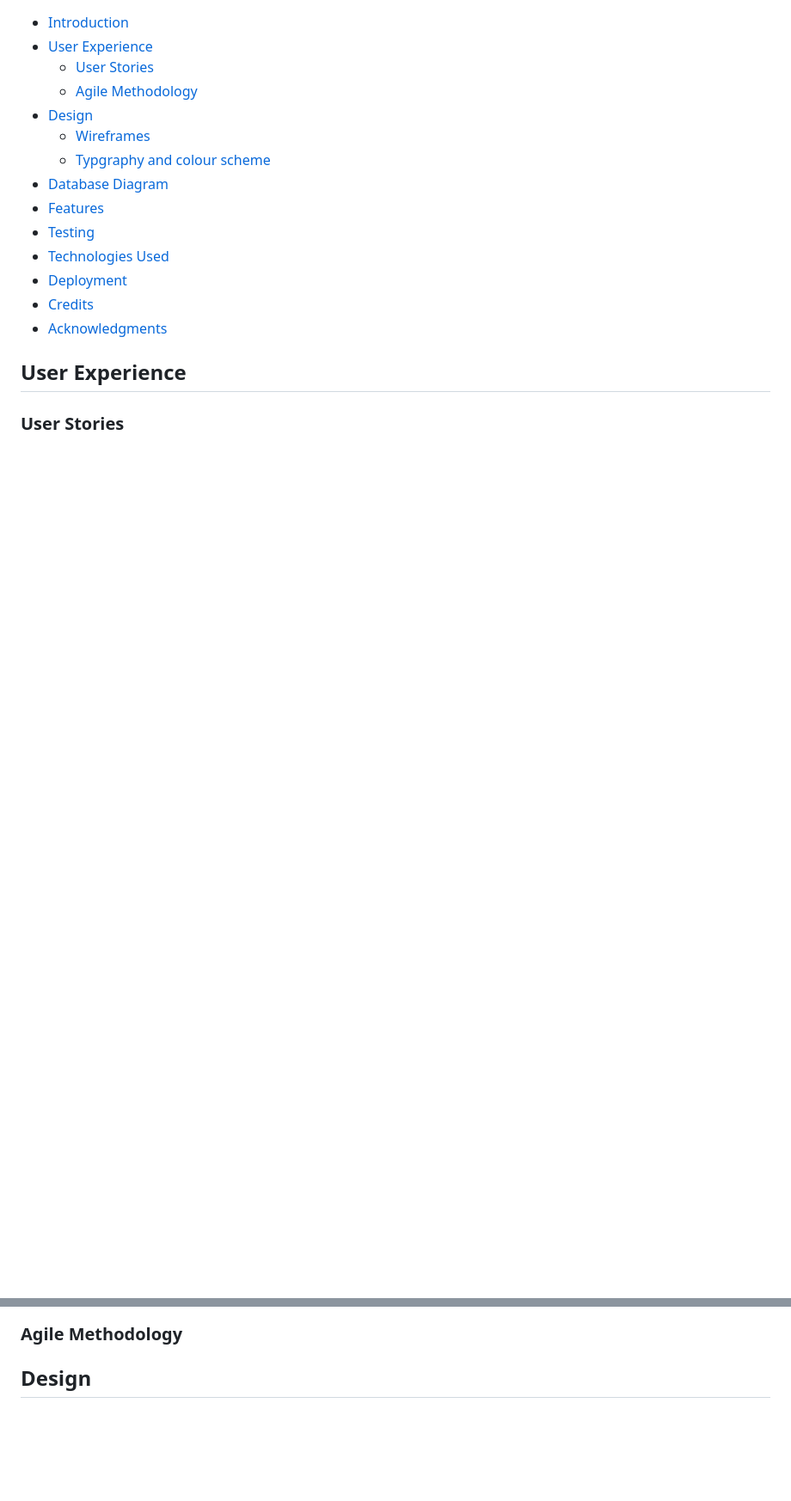
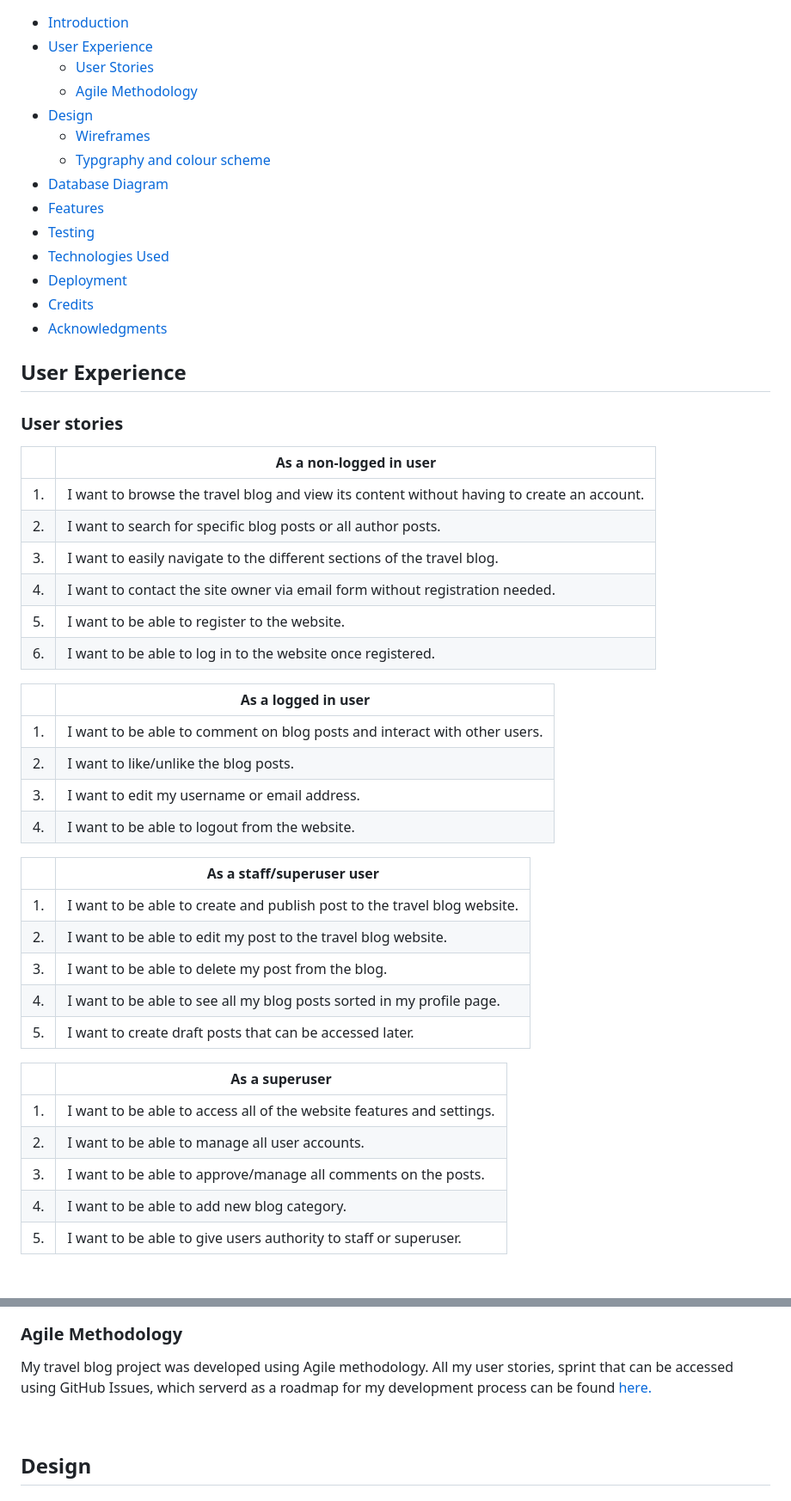
Before and after one commit to MichalPokojny/CI_project_4_travel_blog, a Markdown page: README.md, 2 parts joined by grey strips. Shown: that part at 86% size. Rendered like a GitHub page; blank space fills up the shorter version.

Commit message:
add user stories and agile methodology text in readme

```diff
--- a/README.md
+++ b/README.md
@@ -33,4 +35,37 @@ Additionally, the project includes an admin interface that allows the administra
 
 ## User Experience
 
-### User Stories
+### User stories
+
+|  | As a non-logged in user |
+| --- | --- |
+| 1. | I want to browse the travel blog and view its content without having to create an account. |
+| 2. | I want to search for specific blog posts or all author posts. |
+| 3. | I want to easily navigate to the different sections of the travel blog. |
+| 4. | I want to contact the site owner via email form without registration needed. |
+| 5. | I want to be able to register to the website.  |
+| 6. | I want to be able to log in to the website once registered.  |
+
+|  | As a logged in user |
+| --- | --- |
+| 1. | I want to be able to comment on blog posts and interact with other users. |
+| 2. | I want to like/unlike the blog posts. |
+| 3. | I want to edit my username or email address. |
+| 4. | I want to be able to logout from the website. |
+
+|  | As a staff/superuser user |
+| --- | --- |
+| 1. | I want to be able to create and publish post to the travel blog website. |
+| 2. | I want to be able to edit my post to the travel blog website. |
+| 3. | I want to be able to delete my post from the blog. |
+| 4. | I want to be able to see all my blog posts sorted in my profile page. |
+| 5. | I want to create draft posts that can be accessed later. |
+
+|  | As a superuser |
+| --- | --- |
+| 1. | I want to be able to access all of the website features and settings. |
+| 2. | I want to be able to manage all user accounts. |
+| 3. | I want to be able to approve/manage all comments on the posts. |
+| 4. | I want to be able to add new blog category. |
+| 5. | I want to be able to give users authority to staff or superuser. |
+
@@ -37,5 +73,10 @@ Additionally, the project includes an admin interface that allows the administra
 
 ### Agile Methodology
+
+My travel blog project was developed using Agile methodology.
+All my user stories, sprint that can be accessed using GitHub Issues, which serverd as a roadmap for my development process can be found [here.](https://github.com/MichalPokojny/CI_project_4_travel_blog/issues?q=is%3Aissue+is%3Aclosed)
+
+<br>
 
 ## Design
 
```
Also changed, not shown: other parts of README.md (+5 -2 lines), assets/other/responsive-image.png (added), 1 other file.
